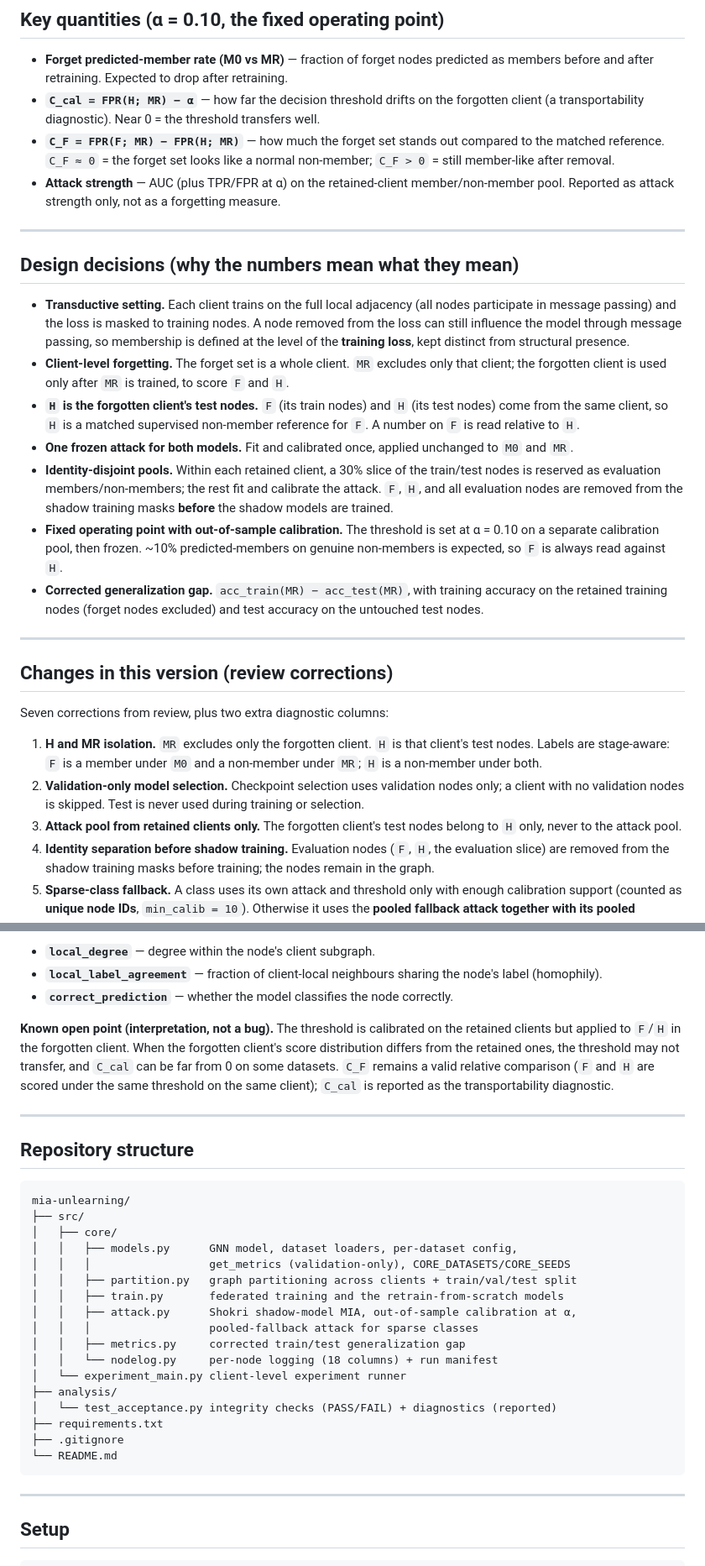
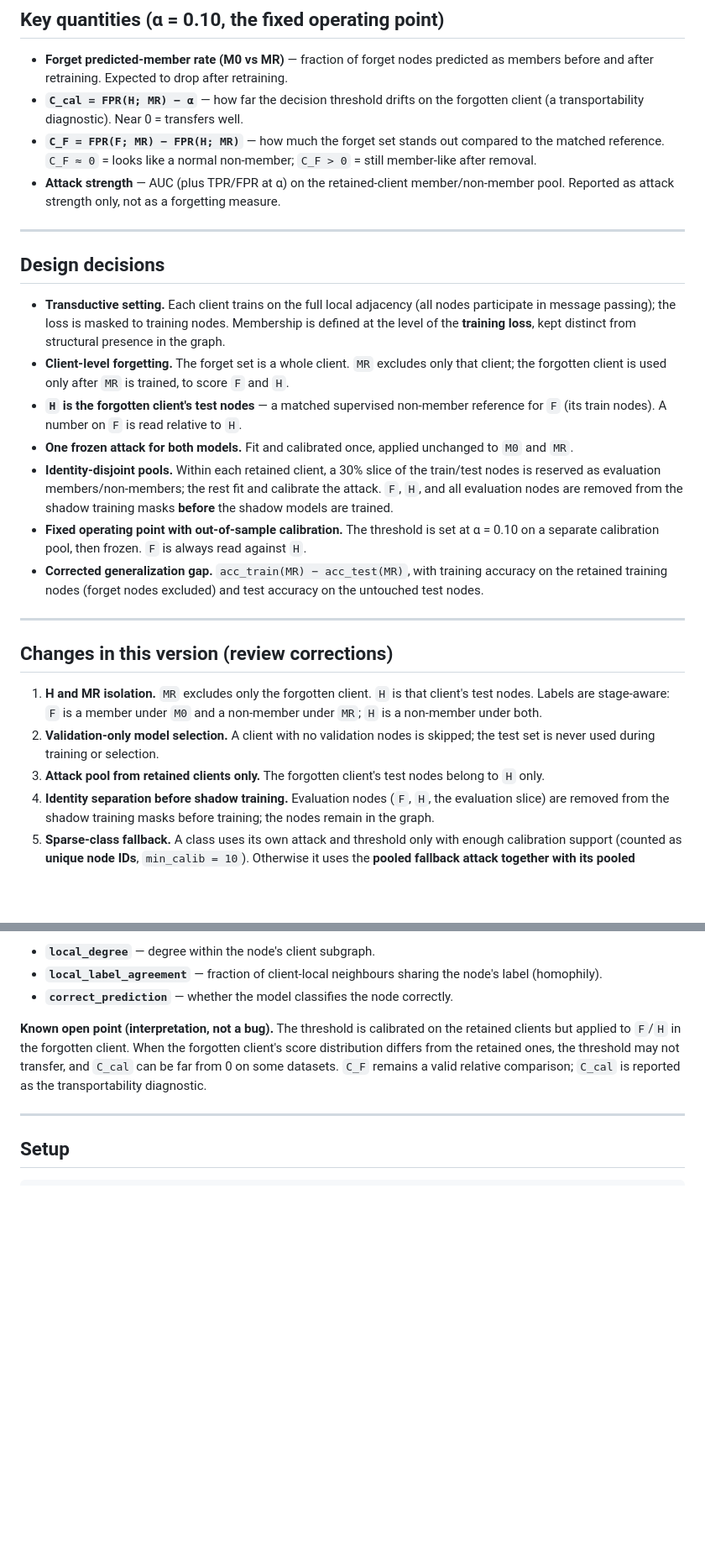
Before and after one commit to s-masif/fgu_mia_rfs, a Markdown page: 07_mia_redesigned/README.md, 2 parts joined by grey strips. Shown at 84% size. Rendered like a GitHub page; blank space fills up the shorter version.

````diff
--- a/07_mia_redesigned/README.md
+++ b/07_mia_redesigned/README.md
@@ -41,30 +66,27 @@ stays meaningful when compared against a matched supervised non-member reference
   predicted as members before and after retraining. Expected to drop after
   retraining.
 - **`C_cal = FPR(H; MR) − α`** — how far the decision threshold drifts on the
-  forgotten client (a transportability diagnostic). Near 0 = the threshold
-  transfers well.
+  forgotten client (a transportability diagnostic). Near 0 = transfers well.
 - **`C_F = FPR(F; MR) − FPR(H; MR)`** — how much the forget set stands out
-  compared to the matched reference. `C_F ≈ 0` = the forget set looks like a
-  normal non-member; `C_F > 0` = still member-like after removal.
+  compared to the matched reference. `C_F ≈ 0` = looks like a normal non-member;
+  `C_F > 0` = still member-like after removal.
 - **Attack strength** — AUC (plus TPR/FPR at α) on the retained-client
   member/non-member pool. Reported as attack strength only, not as a forgetting
   measure.
 
 ---
 
-## Design decisions (why the numbers mean what they mean)
+## Design decisions
 
 - **Transductive setting.** Each client trains on the full local adjacency (all
-  nodes participate in message passing) and the loss is masked to training nodes.
-  A node removed from the loss can still influence the model through message
-  passing, so membership is defined at the level of the **training loss**, kept
-  distinct from structural presence.
+  nodes participate in message passing); the loss is masked to training nodes.
+  Membership is defined at the level of the **training loss**, kept distinct from
+  structural presence in the graph.
 - **Client-level forgetting.** The forget set is a whole client. `MR` excludes
   only that client; the forgotten client is used only after `MR` is trained, to
   score `F` and `H`.
-- **`H` is the forgotten client's test nodes.** `F` (its train nodes) and `H`
-  (its test nodes) come from the same client, so `H` is a matched supervised
-  non-member reference for `F`. A number on `F` is read relative to `H`.
+- **`H` is the forgotten client's test nodes** — a matched supervised non-member
+  reference for `F` (its train nodes). A number on `F` is read relative to `H`.
 - **One frozen attack for both models.** Fit and calibrated once, applied
   unchanged to `M0` and `MR`.
 - **Identity-disjoint pools.** Within each retained client, a 30% slice of the
@@ -72,8 +94,8 @@ stays meaningful when compared against a matched supervised non-member reference
   and calibrate the attack. `F`, `H`, and all evaluation nodes are removed from
   the shadow training masks **before** the shadow models are trained.
 - **Fixed operating point with out-of-sample calibration.** The threshold is set
-  at α = 0.10 on a separate calibration pool, then frozen. ~10% predicted-members
-  on genuine non-members is expected, so `F` is always read against `H`.
+  at α = 0.10 on a separate calibration pool, then frozen. `F` is always read
+  against `H`.
 - **Corrected generalization gap.** `acc_train(MR) − acc_test(MR)`, with training
   accuracy on the retained training nodes (forget nodes excluded) and test
   accuracy on the untouched test nodes.
@@ -82,16 +104,13 @@ stays meaningful when compared against a matched supervised non-member reference
 
 ## Changes in this version (review corrections)
 
-Seven corrections from review, plus two extra diagnostic columns:
-
 1. **H and MR isolation.** `MR` excludes only the forgotten client. `H` is that
    client's test nodes. Labels are stage-aware: `F` is a member under `M0` and a
    non-member under `MR`; `H` is a non-member under both.
-2. **Validation-only model selection.** Checkpoint selection uses validation
-   nodes only; a client with no validation nodes is skipped. Test is never used
-   during training or selection.
+2. **Validation-only model selection.** A client with no validation nodes is
+   skipped; the test set is never used during training or selection.
 3. **Attack pool from retained clients only.** The forgotten client's test nodes
-   belong to `H` only, never to the attack pool.
+   belong to `H` only.
 4. **Identity separation before shadow training.** Evaluation nodes (`F`, `H`,
    the evaluation slice) are removed from the shadow training masks before
    training; the nodes remain in the graph.
@@ -115,35 +134,10 @@ structural or difficulty-related, without a rerun):
 
 **Known open point (interpretation, not a bug).** The threshold is calibrated on
 the retained clients but applied to `F`/`H` in the forgotten client. When the
-forgotten client's score distribution differs from the retained ones,
-the threshold may not transfer, and `C_cal` can be far from 0 on some datasets.
-`C_F` remains a valid relative comparison (`F` and `H` are scored under the same
-threshold on the same client); `C_cal` is reported as the transportability
+forgotten client's score distribution differs from the retained ones, the
+threshold may not transfer, and `C_cal` can be far from 0 on some datasets. `C_F`
+remains a valid relative comparison; `C_cal` is reported as the transportability
 diagnostic.
-
----
-
-## Repository structure
-
-```
-mia-unlearning/
-├── src/
-│   ├── core/
-│   │   ├── models.py      GNN model, dataset loaders, per-dataset config,
-│   │   │                  get_metrics (validation-only), CORE_DATASETS/CORE_SEEDS
-│   │   ├── partition.py   graph partitioning across clients + train/val/test split
-│   │   ├── train.py       federated training and the retrain-from-scratch models
-│   │   ├── attack.py      Shokri shadow-model MIA, out-of-sample calibration at α,
-│   │   │                  pooled-fallback attack for sparse classes
-│   │   ├── metrics.py     corrected train/test generalization gap
-│   │   └── nodelog.py     per-node logging (18 columns) + run manifest
-│   └── experiment_main.py client-level experiment runner
-├── analysis/
-│   └── test_acceptance.py integrity checks (PASS/FAIL) + diagnostics (reported)
-├── requirements.txt
-├── .gitignore
-└── README.md
-```
 
 ---
 
````
Also changed, not shown: other parts of 07_mia_redesigned/README.md (+38 -18 lines).
